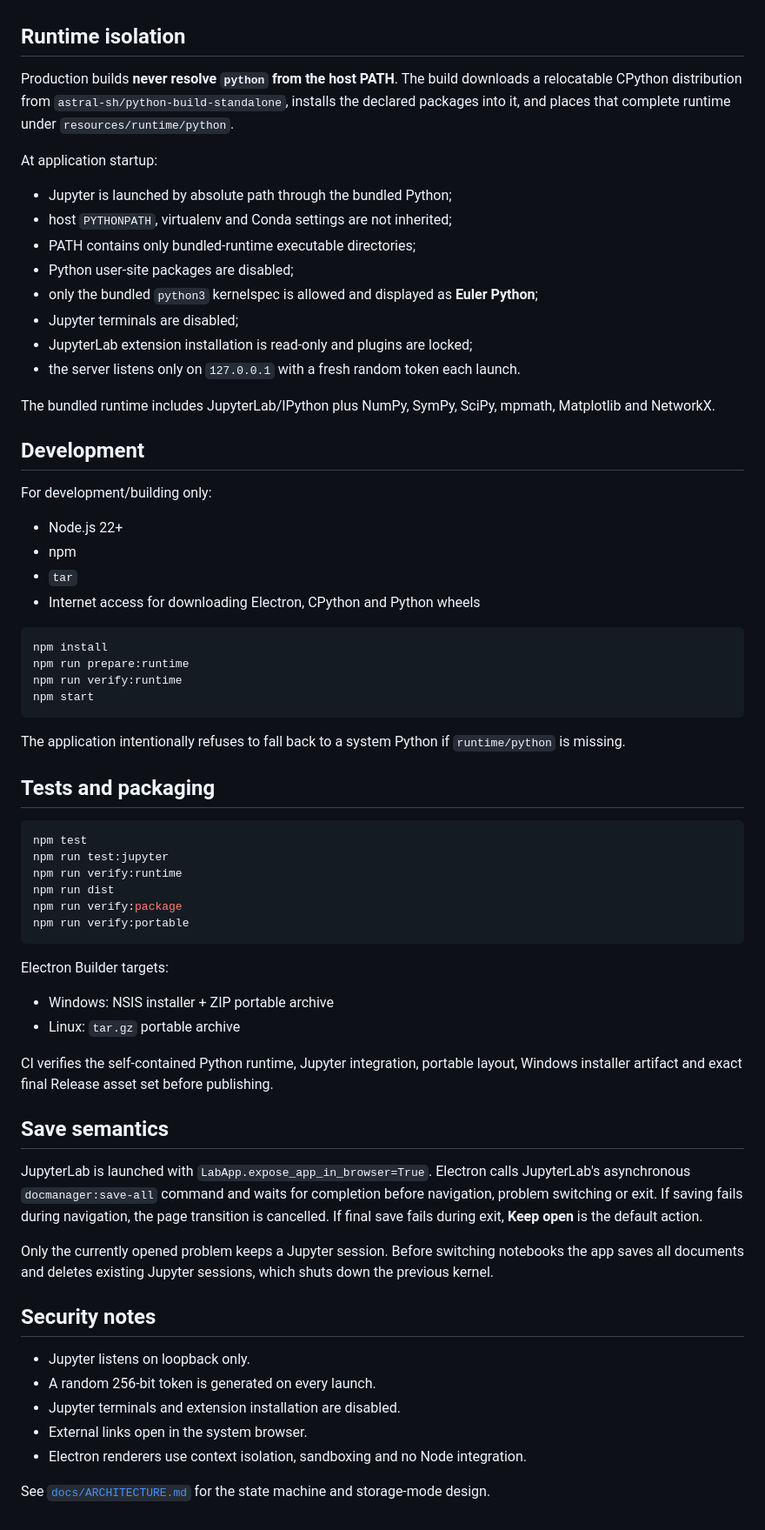
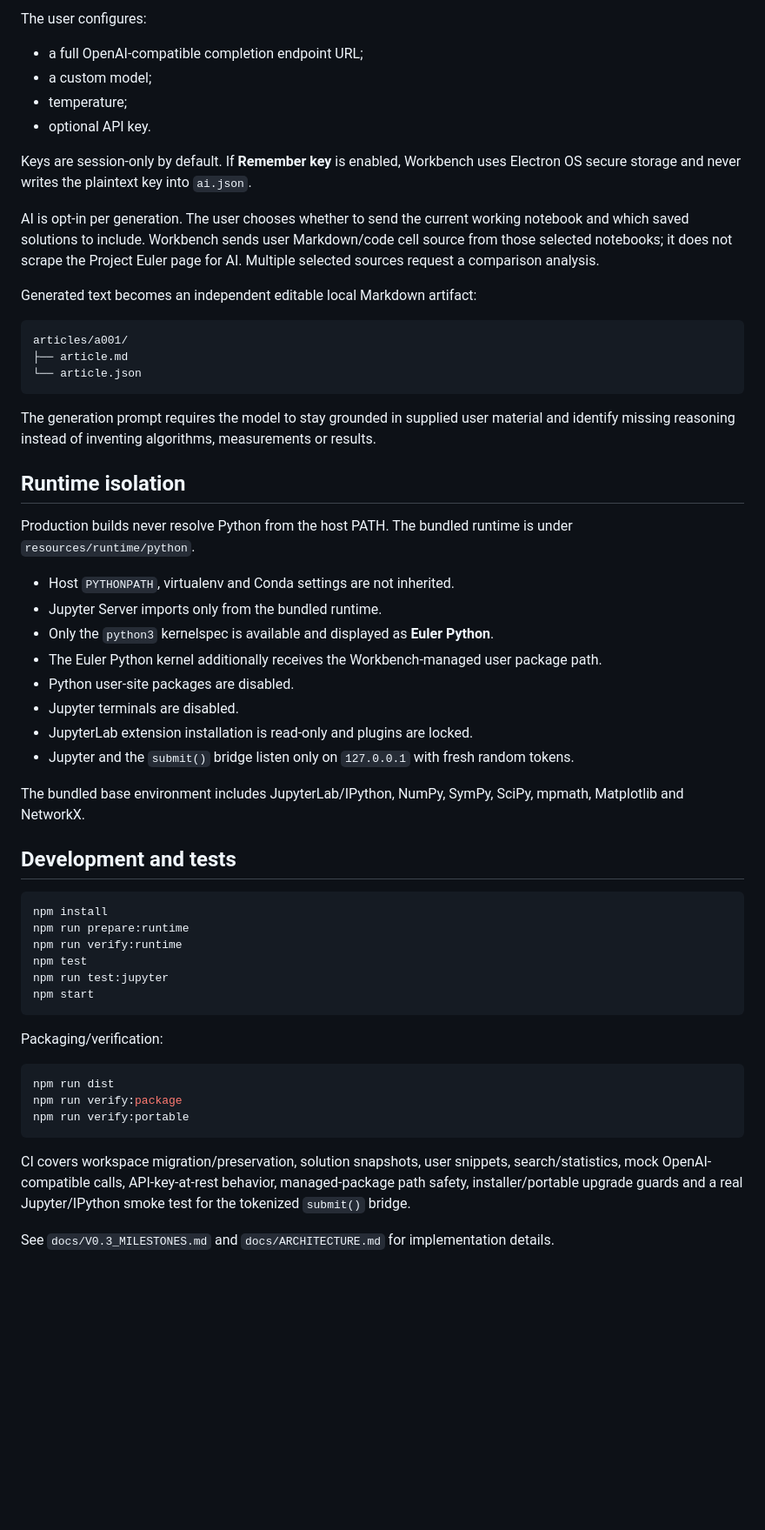
Before and after one commit to AuroraLilja8514/test-tmp-3344552, a Markdown page: README.md, the part around one of its changes. Shown at 87% size. Rendered like a GitHub page; blank space fills up the shorter version.

````diff
--- a/README.md
+++ b/README.md
@@ -84,69 +137,58 @@ Only a URL of the exact form `https://projecteuler.net/problem=N` binds a proble
+The user configures:
+
+- a full OpenAI-compatible completion endpoint URL;
+- a custom model;
+- temperature;
+- optional API key.
+
+Keys are session-only by default. If **Remember key** is enabled, Workbench uses Electron OS secure storage and never writes the plaintext key into `ai.json`.
+
+AI is opt-in per generation. The user chooses whether to send the current working notebook and which saved solutions to include. Workbench sends user Markdown/code cell source from those selected notebooks; it does not scrape the Project Euler page for AI. Multiple selected sources request a comparison analysis.
+
+Generated text becomes an independent editable local Markdown artifact:
+
+```text
+articles/a001/
+├── article.md
+└── article.json
+```
+
+The generation prompt requires the model to stay grounded in supplied user material and identify missing reasoning instead of inventing algorithms, measurements or results.
 
 ## Runtime isolation
 
-Production builds **never resolve `python` from the host PATH**. The build downloads a relocatable CPython distribution from `astral-sh/python-build-standalone`, installs the declared packages into it, and places that complete runtime under `resources/runtime/python`.
+Production builds never resolve Python from the host PATH. The bundled runtime is under `resources/runtime/python`.
 
-At application startup:
+- Host `PYTHONPATH`, virtualenv and Conda settings are not inherited.
+- Jupyter Server imports only from the bundled runtime.
+- Only the `python3` kernelspec is available and displayed as **Euler Python**.
+- The Euler Python kernel additionally receives the Workbench-managed user package path.
+- Python user-site packages are disabled.
+- Jupyter terminals are disabled.
+- JupyterLab extension installation is read-only and plugins are locked.
+- Jupyter and the `submit()` bridge listen only on `127.0.0.1` with fresh random tokens.
 
-- Jupyter is launched by absolute path through the bundled Python;
-- host `PYTHONPATH`, virtualenv and Conda settings are not inherited;
-- PATH contains only bundled-runtime executable directories;
-- Python user-site packages are disabled;
-- only the bundled `python3` kernelspec is allowed and displayed as **Euler Python**;
-- Jupyter terminals are disabled;
-- JupyterLab extension installation is read-only and plugins are locked;
-- the server listens only on `127.0.0.1` with a fresh random token each launch.
+The bundled base environment includes JupyterLab/IPython, NumPy, SymPy, SciPy, mpmath, Matplotlib and NetworkX.
 
-The bundled runtime includes JupyterLab/IPython plus NumPy, SymPy, SciPy, mpmath, Matplotlib and NetworkX.
-
-## Development
-
-For development/building only:
-
-- Node.js 22+
-- npm
-- `tar`
-- Internet access for downloading Electron, CPython and Python wheels
+## Development and tests
 
 ```bash
 npm install
 npm run prepare:runtime
 npm run verify:runtime
+npm test
+npm run test:jupyter
 npm start
 ```
 
-The application intentionally refuses to fall back to a system Python if `runtime/python` is missing.
-
-## Tests and packaging
+Packaging/verification:
 
 ```bash
-npm test
-npm run test:jupyter
-npm run verify:runtime
 npm run dist
 npm run verify:package
 npm run verify:portable
 ```
 
-Electron Builder targets:
+CI covers workspace migration/preservation, solution snapshots, user snippets, search/statistics, mock OpenAI-compatible calls, API-key-at-rest behavior, managed-package path safety, installer/portable upgrade guards and a real Jupyter/IPython smoke test for the tokenized `submit()` bridge.
 
-- Windows: NSIS installer + ZIP portable archive
-- Linux: `tar.gz` portable archive
-
-CI verifies the self-contained Python runtime, Jupyter integration, portable layout, Windows installer artifact and exact final Release asset set before publishing.
-
-## Save semantics
-
-JupyterLab is launched with `LabApp.expose_app_in_browser=True`. Electron calls JupyterLab's asynchronous `docmanager:save-all` command and waits for completion before navigation, problem switching or exit. If saving fails during navigation, the page transition is cancelled. If final save fails during exit, **Keep open** is the default action.
-
-Only the currently opened problem keeps a Jupyter session. Before switching notebooks the app saves all documents and deletes existing Jupyter sessions, which shuts down the previous kernel.
-
-## Security notes
-
-- Jupyter listens on loopback only.
-- A random 256-bit token is generated on every launch.
-- Jupyter terminals and extension installation are disabled.
-- External links open in the system browser.
-- Electron renderers use context isolation, sandboxing and no Node integration.
-
-See [`docs/ARCHITECTURE.md`](docs/ARCHITECTURE.md) for the state machine and storage-mode design.
+See `docs/V0.3_MILESTONES.md` and `docs/ARCHITECTURE.md` for implementation details.
````
Also changed, not shown: other parts of README.md (+99 -46 lines).
